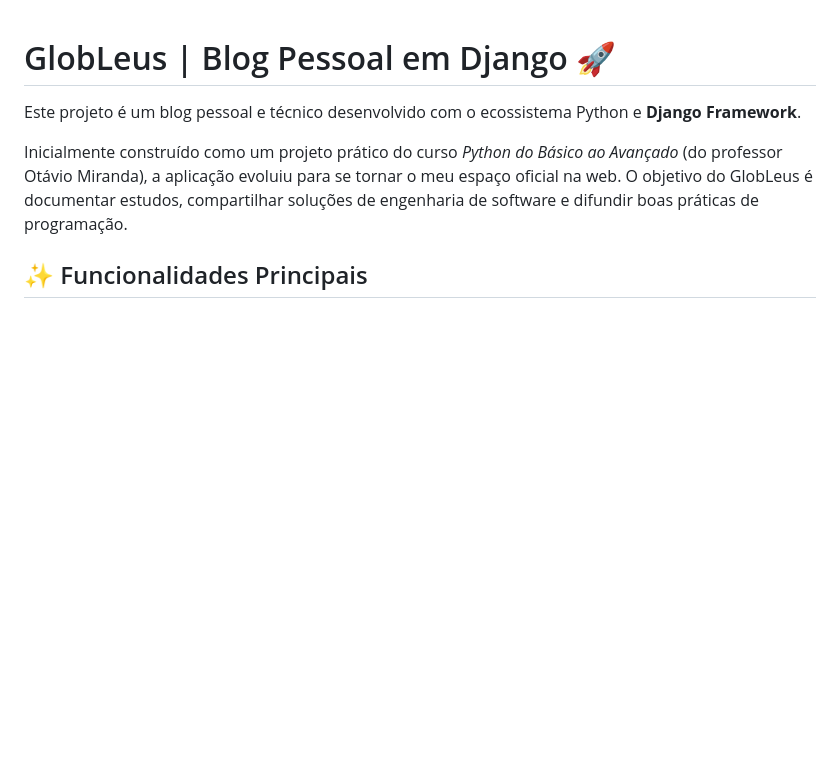
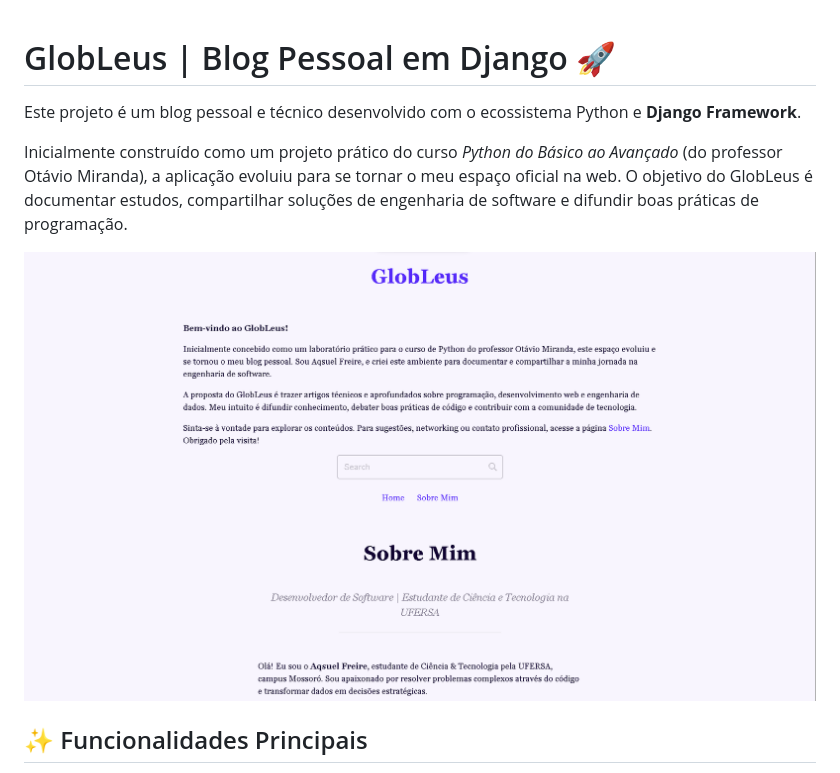
Before and after one commit to aqs345-coder/projeto_blog_django, a Markdown page: README.md, the part around the change. Rendered like a GitHub page; pictures changed too: captura.png (added); blank space fills up the shorter version.

Commit message:
Preenchendo o README

```diff
--- a/README.md
+++ b/README.md
@@ -3,6 +3,8 @@
 Este projeto é um blog pessoal e técnico desenvolvido com o ecossistema Python e **Django Framework**.
 
 Inicialmente construído como um projeto prático do curso _Python do Básico ao Avançado_ (do professor Otávio Miranda), a aplicação evoluiu para se tornar o meu espaço oficial na web. O objetivo do GlobLeus é documentar estudos, compartilhar soluções de engenharia de software e difundir boas práticas de programação.
+
+![alt text](captura.png)
 
 ## ✨ Funcionalidades Principais
 
```
